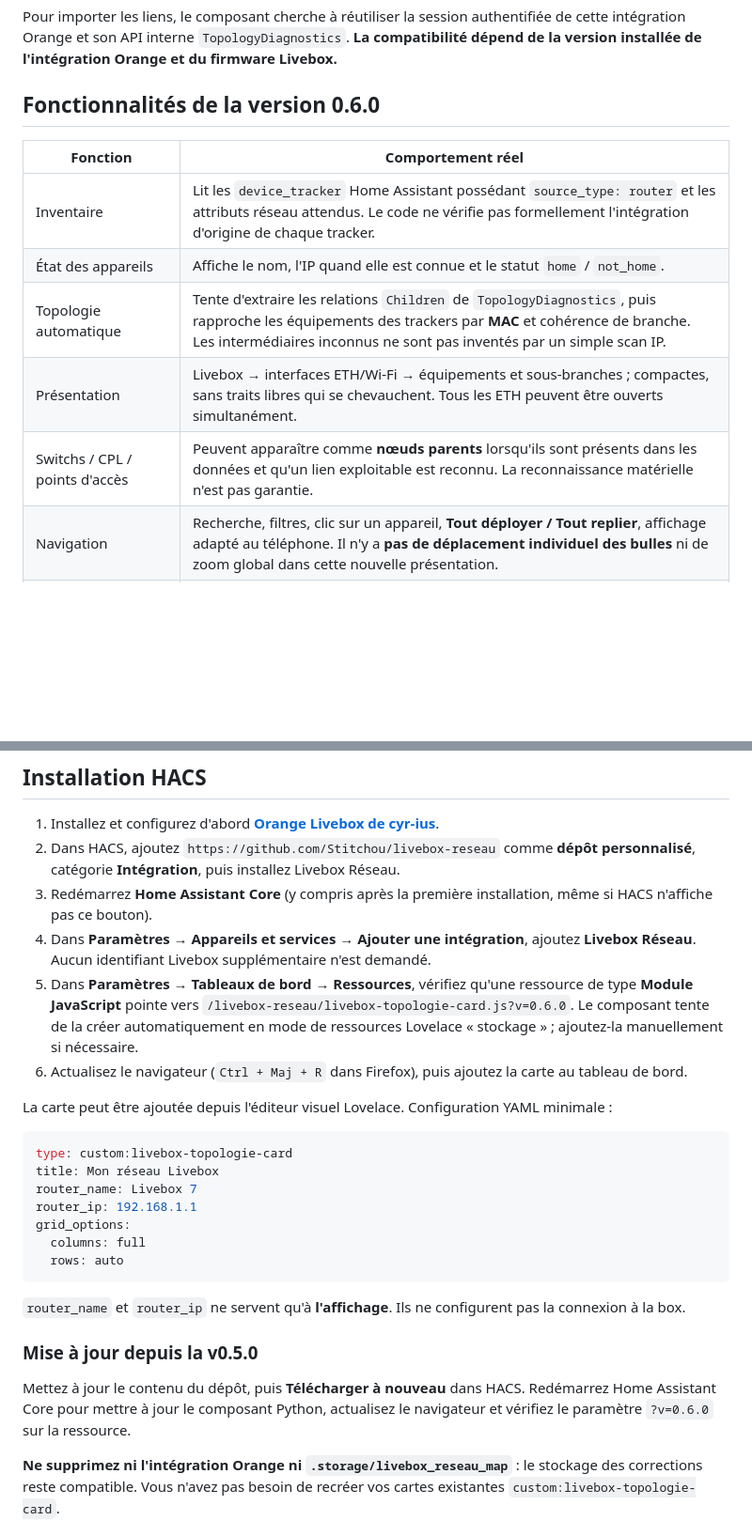
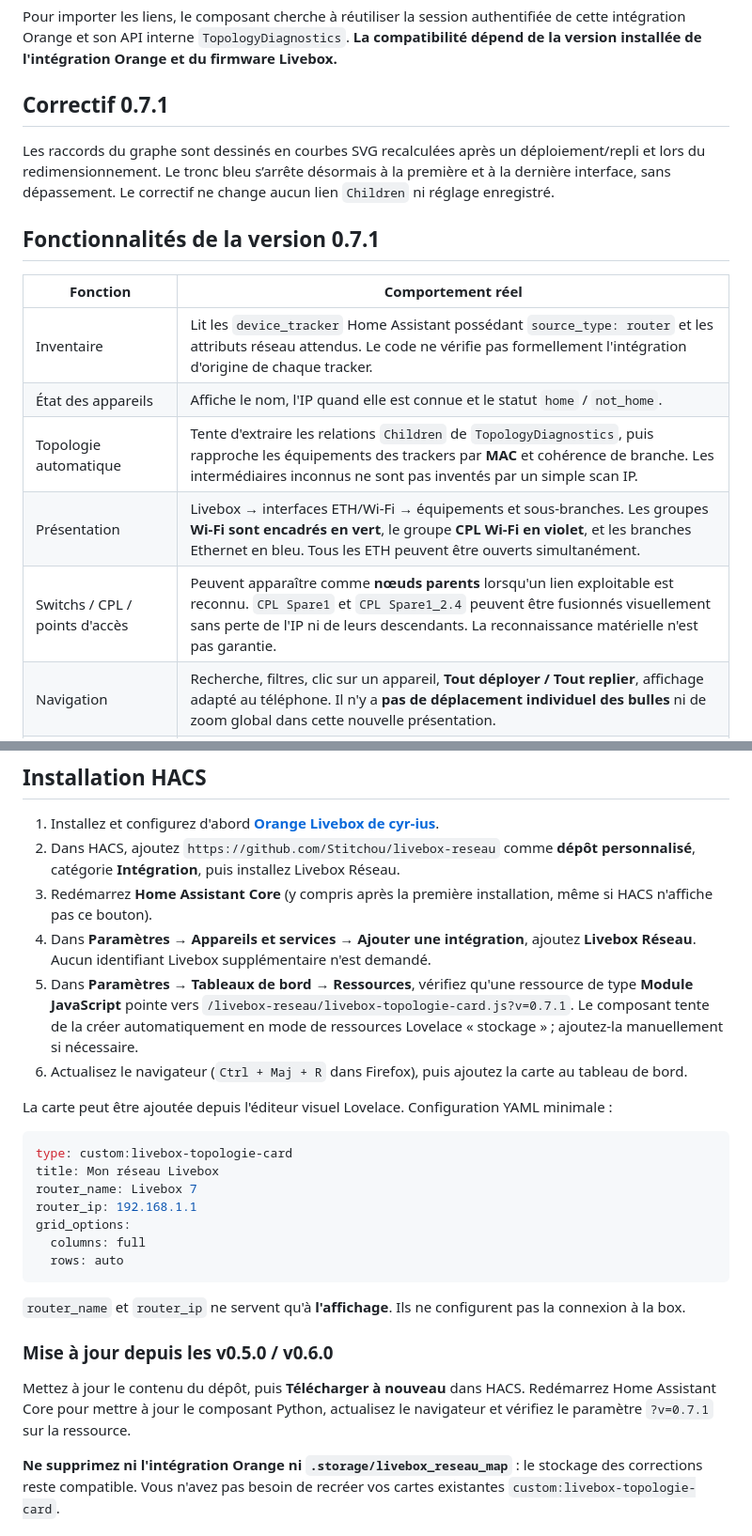
Before and after one commit to Stitchou/livebox-reseau, a Markdown page: README.md, 2 parts joined by grey strips. Shown at 94% size. Drawn GitHub-style; blank space fills up the shorter version.

Commit message:
Changement visuel

```diff
--- a/README.md
+++ b/README.md
@@ -24,15 +24,19 @@ Cette dépendance n'est **pas installée automatiquement** par HACS avec Livebox
 
 Pour importer les liens, le composant cherche à réutiliser la session authentifiée de cette intégration Orange et son API interne `TopologyDiagnostics`. **La compatibilité dépend de la version installée de l'intégration Orange et du firmware Livebox.**
 
-## Fonctionnalités de la version 0.6.0
+## Correctif 0.7.1
+
+Les raccords du graphe sont dessinés en courbes SVG recalculées après un déploiement/repli et lors du redimensionnement. Le tronc bleu s’arrête désormais à la première et à la dernière interface, sans dépassement. Le correctif ne change aucun lien `Children` ni réglage enregistré.
+
+## Fonctionnalités de la version 0.7.1
 
 | Fonction | Comportement réel |
 | --- | --- |
 | Inventaire | Lit les `device_tracker` Home Assistant possédant `source_type: router` et les attributs réseau attendus. Le code ne vérifie pas formellement l'intégration d'origine de chaque tracker. |
 | État des appareils | Affiche le nom, l'IP quand elle est connue et le statut `home` / `not_home`. |
 | Topologie automatique | Tente d'extraire les relations `Children` de `TopologyDiagnostics`, puis rapproche les équipements des trackers par **MAC** et cohérence de branche. Les intermédiaires inconnus ne sont pas inventés par un simple scan IP. |
-| Présentation | Livebox → interfaces ETH/Wi-Fi → équipements et sous-branches ; compactes, sans traits libres qui se chevauchent. Tous les ETH peuvent être ouverts simultanément. |
-| Switchs / CPL / points d'accès | Peuvent apparaître comme **nœuds parents** lorsqu'ils sont présents dans les données et qu'un lien exploitable est reconnu. La reconnaissance matérielle n'est pas garantie. |
+| Présentation | Livebox → interfaces ETH/Wi-Fi → équipements et sous-branches. Les groupes **Wi-Fi sont encadrés en vert**, le groupe **CPL Wi-Fi en violet**, et les branches Ethernet en bleu. Tous les ETH peuvent être ouverts simultanément. |
+| Switchs / CPL / points d'accès | Peuvent apparaître comme **nœuds parents** lorsqu'un lien exploitable est reconnu. `CPL Spare1` et `CPL Spare1_2.4` peuvent être fusionnés visuellement sans perte de l'IP ni de leurs descendants. La reconnaissance matérielle n'est pas garantie. |
 | Navigation | Recherche, filtres, clic sur un appareil, **Tout déployer / Tout replier**, affichage adapté au téléphone. Il n'y a **pas de déplacement individuel des bulles** ni de zoom global dans cette nouvelle présentation. |
 | Personnalisation | Possibilité de corriger le nom, l'interface, le parent, le type de liaison ou de masquer un équipement, depuis sa fiche dans la carte. Les corrections passent avant les liens importés. |
 | Stockage PC / mobile | Corrections enregistrées côté Home Assistant, dans `.storage/livebox_reseau_map`, puis partagées par WebSocket entre les écrans connectés. Aucun export YAML n'est requis après chaque correction. |
@@ -54,7 +69,7 @@ Les points d'accès **Linksys Velop en mode pont** peuvent être représentés p
 2. Dans HACS, ajoutez `https://github.com/Stitchou/livebox-reseau` comme **dépôt personnalisé**, catégorie **Intégration**, puis installez Livebox Réseau.
 3. Redémarrez **Home Assistant Core** (y compris après la première installation, même si HACS n'affiche pas ce bouton).
 4. Dans **Paramètres → Appareils et services → Ajouter une intégration**, ajoutez **Livebox Réseau**. Aucun identifiant Livebox supplémentaire n'est demandé.
-5. Dans **Paramètres → Tableaux de bord → Ressources**, vérifiez qu'une ressource de type **Module JavaScript** pointe vers `/livebox-reseau/livebox-topologie-card.js?v=0.6.0`. Le composant tente de la créer automatiquement en mode de ressources Lovelace « stockage » ; ajoutez-la manuellement si nécessaire.
+5. Dans **Paramètres → Tableaux de bord → Ressources**, vérifiez qu'une ressource de type **Module JavaScript** pointe vers `/livebox-reseau/livebox-topologie-card.js?v=0.7.1`. Le composant tente de la créer automatiquement en mode de ressources Lovelace « stockage » ; ajoutez-la manuellement si nécessaire.
 6. Actualisez le navigateur (`Ctrl + Maj + R` dans Firefox), puis ajoutez la carte au tableau de bord.
 
 La carte peut être ajoutée depuis l'éditeur visuel Lovelace. Configuration YAML minimale :
@@ -71,9 +86,9 @@ grid_options:
 
 `router_name` et `router_ip` ne servent qu'à **l'affichage**. Ils ne configurent pas la connexion à la box.
 
-### Mise à jour depuis la v0.5.0
+### Mise à jour depuis les v0.5.0 / v0.6.0
 
-Mettez à jour le contenu du dépôt, puis **Télécharger à nouveau** dans HACS. Redémarrez Home Assistant Core pour mettre à jour le composant Python, actualisez le navigateur et vérifiez le paramètre `?v=0.6.0` sur la ressource.
+Mettez à jour le contenu du dépôt, puis **Télécharger à nouveau** dans HACS. Redémarrez Home Assistant Core pour mettre à jour le composant Python, actualisez le navigateur et vérifiez le paramètre `?v=0.7.1` sur la ressource.
 
 **Ne supprimez ni l'intégration Orange ni `.storage/livebox_reseau_map`** : le stockage des corrections reste compatible. Vous n'avez pas besoin de recréer vos cartes existantes `custom:livebox-topologie-card`.
 
```
Also changed, not shown: other parts of README.md (+19 -7 lines), CHANGELOG.md (added, +19 -0 lines), assets/topologie-exemple-fictif.png, assets/topologie-mobile-fictif.png, 8 other files.
